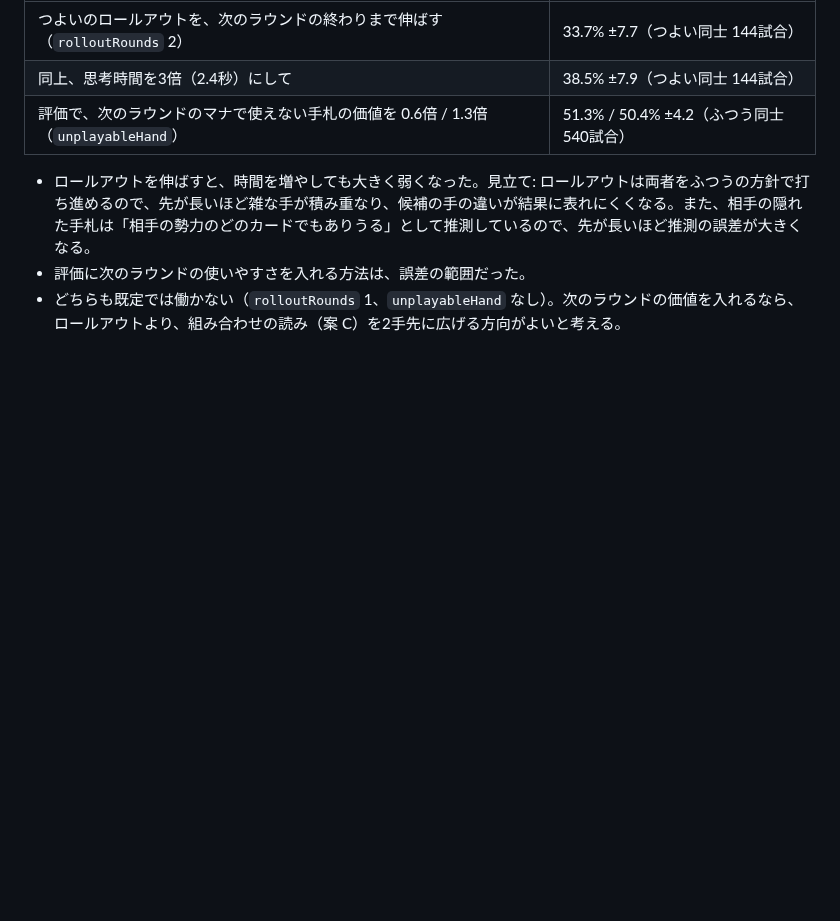
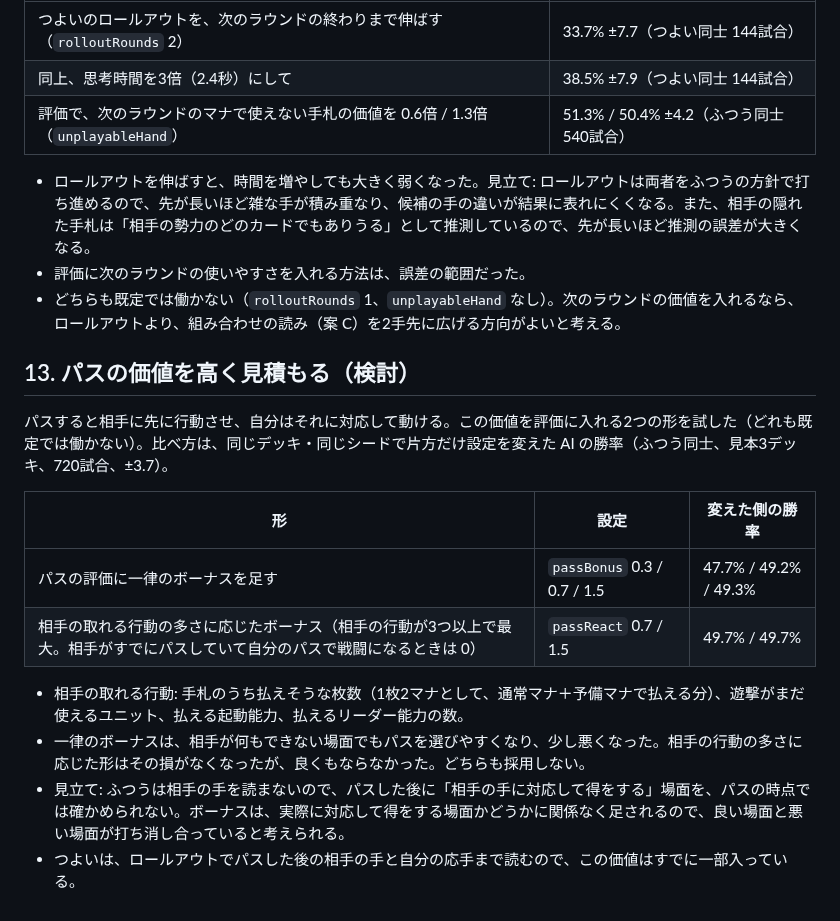
Before and after one commit to tachan51/cardgame, a Markdown page: docs/ai.md, the part around the change. Drawn GitHub-style; blank space fills up the shorter version.

Commit message:
パスの価値を高く見積もる試み（passBonus・passReact）の結果を ai.md 13章に記録（採用しない）
Co-Authored-By: Claude Opus 5.5 <noreply@anthropic.com>
Claude-Session: https://claude.ai/code/session_01LreM7QiuATQLJejZtJbjvH

```diff
--- a/docs/ai.md
+++ b/docs/ai.md
@@ -329,3 +329,17 @@ AI 同士で、先手・後手とデッキの組み合わせを入れ替えて
 - ロールアウトを伸ばすと、時間を増やしても大きく弱くなった。見立て: ロールアウトは両者をふつうの方針で打ち進めるので、先が長いほど雑な手が積み重なり、候補の手の違いが結果に表れにくくなる。また、相手の隠れた手札は「相手の勢力のどのカードでもありうる」として推測しているので、先が長いほど推測の誤差が大きくなる。
 - 評価に次のラウンドの使いやすさを入れる方法は、誤差の範囲だった。
 - どちらも既定では働かない（`rolloutRounds` 1、`unplayableHand` なし）。次のラウンドの価値を入れるなら、ロールアウトより、組み合わせの読み（案 C）を2手先に広げる方向がよいと考える。
+
+## 13. パスの価値を高く見積もる（検討）
+
+パスすると相手に先に行動させ、自分はそれに対応して動ける。この価値を評価に入れる2つの形を試した（どれも既定では働かない）。比べ方は、同じデッキ・同じシードで片方だけ設定を変えた AI の勝率（ふつう同士、見本3デッキ、720試合、±3.7）。
+
+| 形 | 設定 | 変えた側の勝率 |
+|---|---|---|
+| パスの評価に一律のボーナスを足す | `passBonus` 0.3 / 0.7 / 1.5 | 47.7% / 49.2% / 49.3% |
+| 相手の取れる行動の多さに応じたボーナス（相手の行動が3つ以上で最大。相手がすでにパスしていて自分のパスで戦闘になるときは 0） | `passReact` 0.7 / 1.5 | 49.7% / 49.7% |
+
+- 相手の取れる行動: 手札のうち払えそうな枚数（1枚2マナとして、通常マナ＋予備マナで払える分）、遊撃がまだ使えるユニット、払える起動能力、払えるリーダー能力の数。
+- 一律のボーナスは、相手が何もできない場面でもパスを選びやすくなり、少し悪くなった。相手の行動の多さに応じた形はその損がなくなったが、良くもならなかった。どちらも採用しない。
+- 見立て: ふつうは相手の手を読まないので、パスした後に「相手の手に対応して得をする」場面を、パスの時点では確かめられない。ボーナスは、実際に対応して得をする場面かどうかに関係なく足されるので、良い場面と悪い場面が打ち消し合っていると考えられる。
+- つよいは、ロールアウトでパスした後の相手の手と自分の応手まで読むので、この価値はすでに一部入っている。
```
